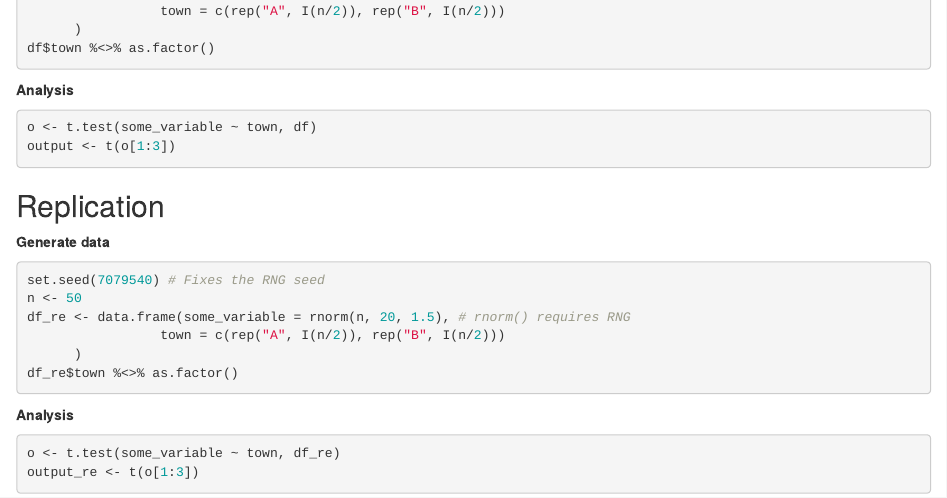
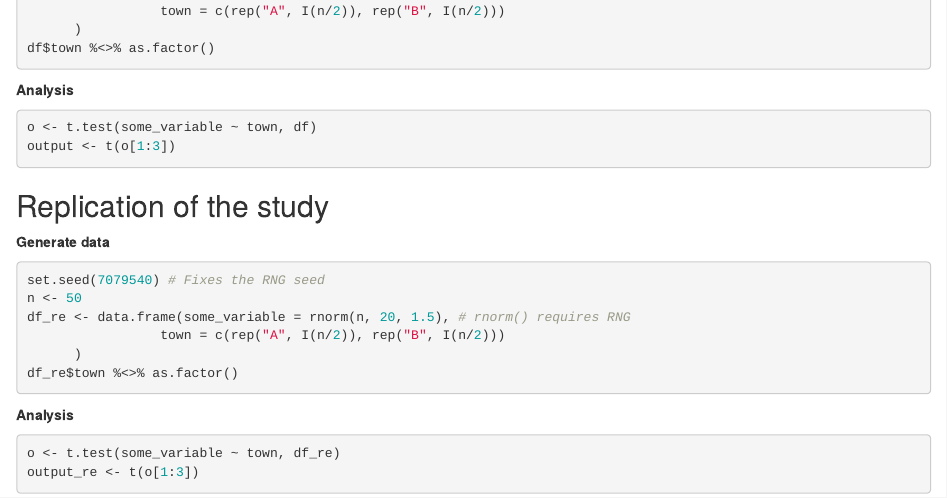
Before and after one commit to gerkovink/markup2022, an R Markdown document (Maaike/Reproducible study.Rmd): the page in a window 1100 px wide, from 240 px down. Rendered offline with R 4.5, knitr and Pandoc, with nearby package versions.

Commit message:
Update Reproducible study.Rmd

````diff
--- a/Maaike/Reproducible study.Rmd
+++ b/Maaike/Reproducible study.Rmd
@@ -24,7 +24,7 @@ o <- t.test(some_variable ~ town, df)
 output <- t(o[1:3])
 ```
 
-## Replication
+## Replication of the study
 
 **Generate data**
 
````
